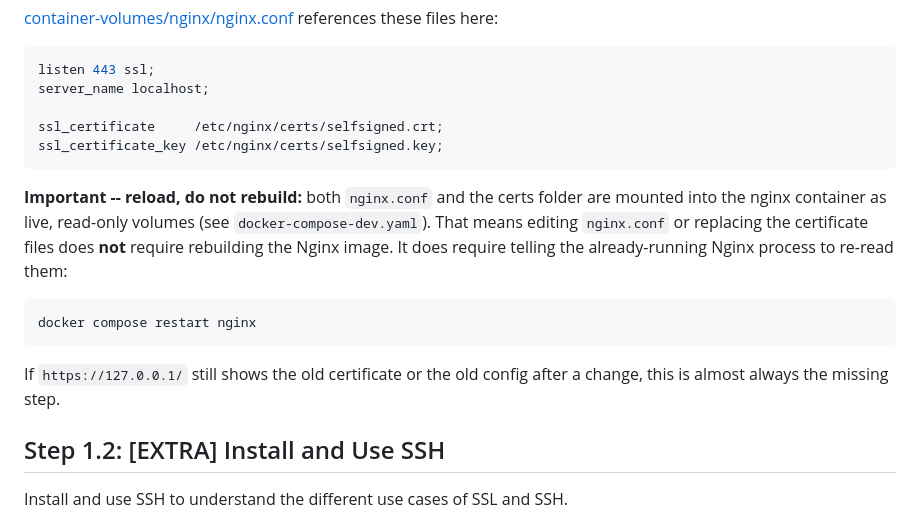
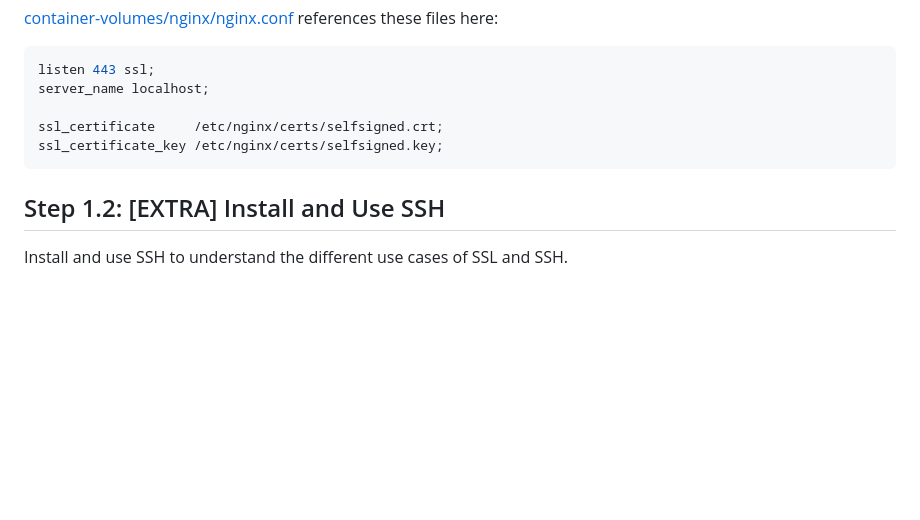
Before and after one commit to course-files/ServingMLModels, a Markdown page: app_server_reverse_proxy_server_setup.md, the part around one of its changes. Rendered like a GitHub page; blank space fills up the shorter version.

````diff
--- a/app_server_reverse_proxy_server_setup.md
+++ b/app_server_reverse_proxy_server_setup.md
@@ -146,14 +146,6 @@ ssl_certificate     /etc/nginx/certs/selfsigned.crt;
 ssl_certificate_key /etc/nginx/certs/selfsigned.key;
 ```
 
-**Important -- reload, do not rebuild:** both `nginx.conf` and the certs folder are mounted into the nginx container as live, read-only volumes (see `docker-compose-dev.yaml`). That means editing `nginx.conf` or replacing the certificate files does **not** require rebuilding the Nginx image. It does require telling the already-running Nginx process to re-read them:
-
-```shell
-docker compose restart nginx
-```
-
-If `https://127.0.0.1/` still shows the old certificate or the old config after a change, this is almost always the missing step.
-
 ## Step 1.2: [EXTRA] Install and Use SSH
 
 Install and use SSH to understand the different use cases of SSL and SSH.
````
Also changed, not shown: other parts of app_server_reverse_proxy_server_setup.md (+17 -9 lines).
